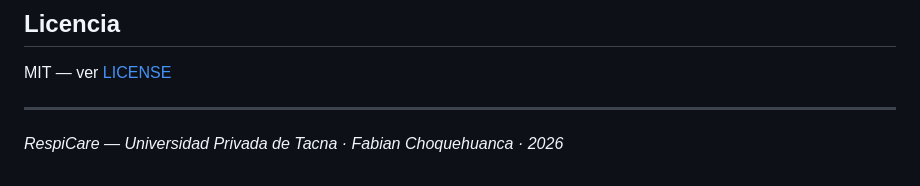
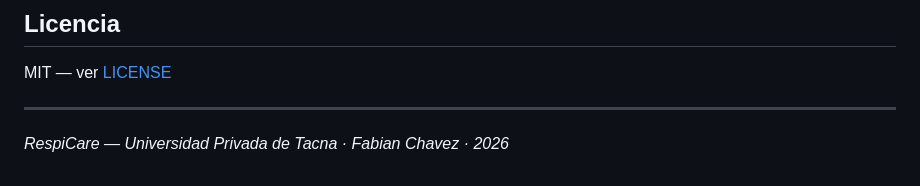
Before and after one commit to Zod0808/Sistema-Web-y-M-vil-para-la-detecci-n-de-enfermedades-respiratorias-en-Tacna-en-2026, a Markdown page: README.md, the part around the change. GitHub-like rendering.

Commit message:
docs(readme): update author name to Fabian Chavez
Co-Authored-By: Claude Opus 4.7 <noreply@anthropic.com>

```diff
--- a/README.md
+++ b/README.md
@@ -437,4 +437,4 @@ MIT — ver [LICENSE](./LICENSE)
 
 ---
 
-*RespiCare — Universidad Privada de Tacna · Fabian Choquehuanca · 2026*
+*RespiCare — Universidad Privada de Tacna · Fabian Chavez · 2026*
```
